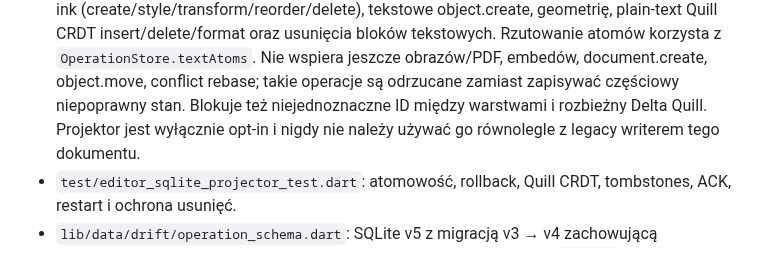
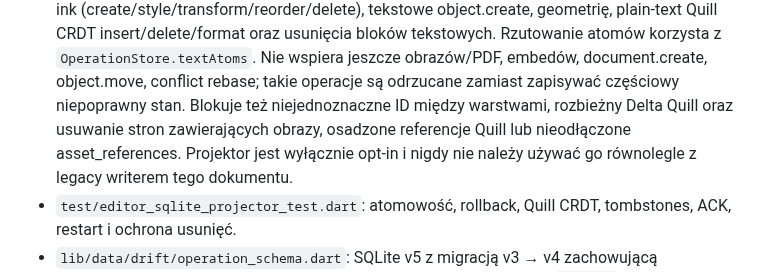
Before and after one commit to ZuzannaBran/NaNotateczki, a Markdown page: PROJECT_MAP.md, the part around the change. Rendered like a GitHub page.

Commit message:
chat: map asset reference guard for v2 page deletion

```diff
--- a/PROJECT_MAP.md
+++ b/PROJECT_MAP.md
@@ -452,8 +452,10 @@ folderze; remis timestampów wygrywa lokalny snapshot.
   bloków tekstowych. Rzutowanie atomów korzysta z `OperationStore.textAtoms`.
   Nie wspiera jeszcze obrazów/PDF, embedów, document.create, object.move,
   conflict rebase; takie operacje są odrzucane zamiast zapisywać częściowy
-  niepoprawny stan. Blokuje też niejednoznaczne ID między warstwami
-  i rozbieżny Delta Quill. Projektor jest wyłącznie opt-in i nigdy nie należy
+  niepoprawny stan. Blokuje też niejednoznaczne ID między warstwami,
+  rozbieżny Delta Quill oraz usuwanie stron zawierających obrazy,
+  osadzone referencje Quill lub nieodłączone asset_references.
+  Projektor jest wyłącznie opt-in i nigdy nie należy
   używać go równolegle z legacy writerem tego dokumentu.
 - `test/editor_sqlite_projector_test.dart`: atomowość, rollback,
   Quill CRDT, tombstones, ACK, restart i ochrona usunięć.
```
